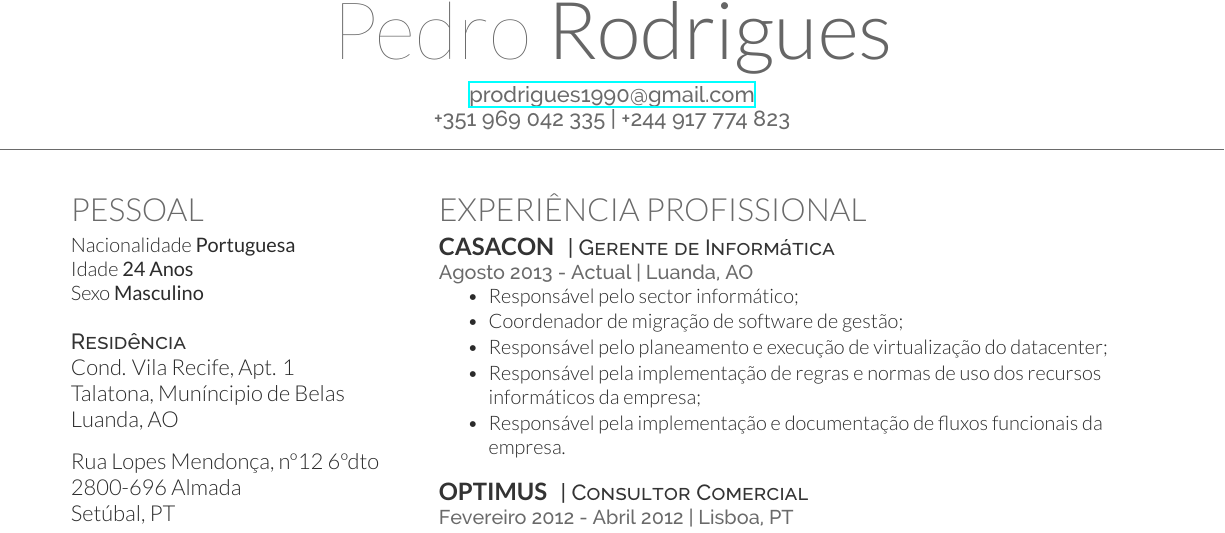
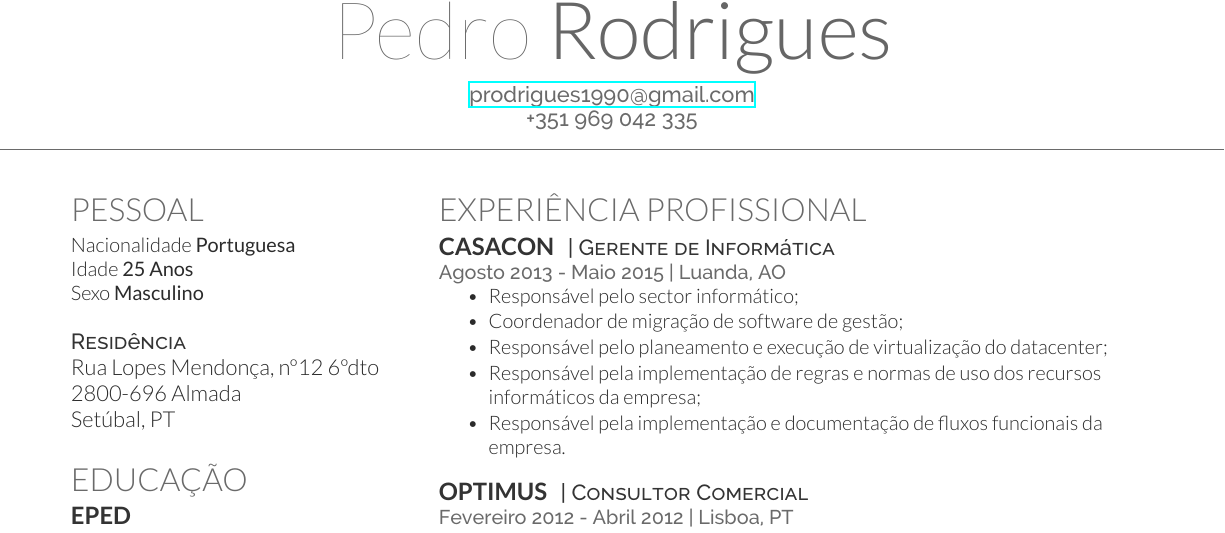
Before and after one commit to pedro2555/cv, a LaTeX CV (cv_12.tex): part of the page, cut so that both start at the same text. Compiled offline with XeLaTeX.

Commit message:
Added end date to Casacon job, removed Angolan phone and address

```diff
--- a/cv_12.tex
+++ b/cv_12.tex
@@ -31,7 +31,7 @@
 
 \namesection{Pedro}{Rodrigues}{ % Your name
 \href{mailto:prodrigues1990@gmail.com}{prodrigues1990@gmail.com} \\ % Your website, LinkedIn profile or other web address
-+351 969 042 335 | +244 917 774 823% Your contact information
++351 969 042 335% Your contact information
 }
 
 %----------------------------------------------------------------------------------------
@@ -43,14 +43,10 @@
 \section{Pessoal}
 
 Nacionalidade \textbf{Portuguesa}\\
-Idade \textbf{24 Anos}\\
+Idade \textbf{25 Anos}\\
 Sexo \textbf{Masculino}\\
 
 \descript{Residência}
-Cond. Vila Recife, Apt. 1\\
-Talatona, Muníncipio de Belas\\
-Luanda, AO\\
-\sectionspace{}
 Rua Lopes Mendonça, nº12 6ºdto\\
 2800-696 Almada\\
 Setúbal, PT\\
@@ -100,7 +96,7 @@ Conhecimento avançado com inúmeras publicações feitas na língua. Alguma dif
 \runsubsection{Casacon}
 \descript{| Gerente de Informática}
 
-\location{Agosto 2013 - Actual | Luanda, AO}
+\location{Agosto 2013 - Maio 2015 | Luanda, AO}
 \vspace{\topsep}
 \begin{tightitemize}
 	\item Responsável pelo sector informático;
```
